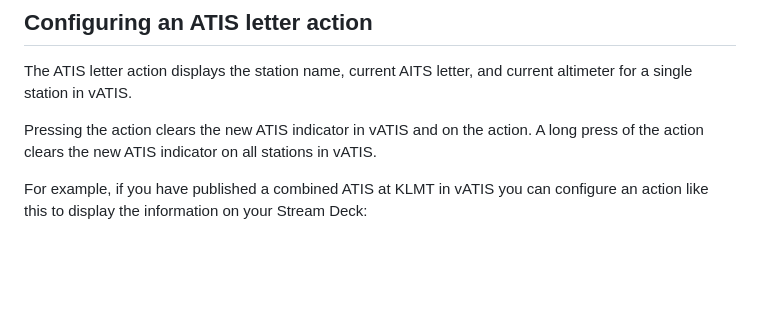
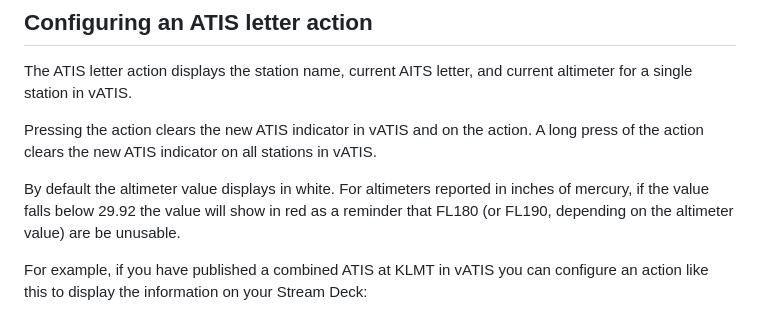
Before and after one commit to neilenns/streamdeck-vatis, a Markdown page: README.md, the part around the change. Drawn GitHub-style; blank space fills up the shorter version.

```diff
--- a/README.md
+++ b/README.md
@@ -28,6 +28,10 @@ for a single station in vATIS.
 
 Pressing the action clears the new ATIS indicator in vATIS and on the action. A long
 press of the action clears the new ATIS indicator on all stations in vATIS.
+
+By default the altimeter value displays in white. For altimeters reported in inches of mercury,
+if the value falls below 29.92 the value will show in red as a reminder that FL180 (or FL190,
+depending on the altimeter value) are be unusable.
 
 For example, if you have published a combined ATIS at KLMT in vATIS you can configure an action
 like this to display the information on your Stream Deck:
```
